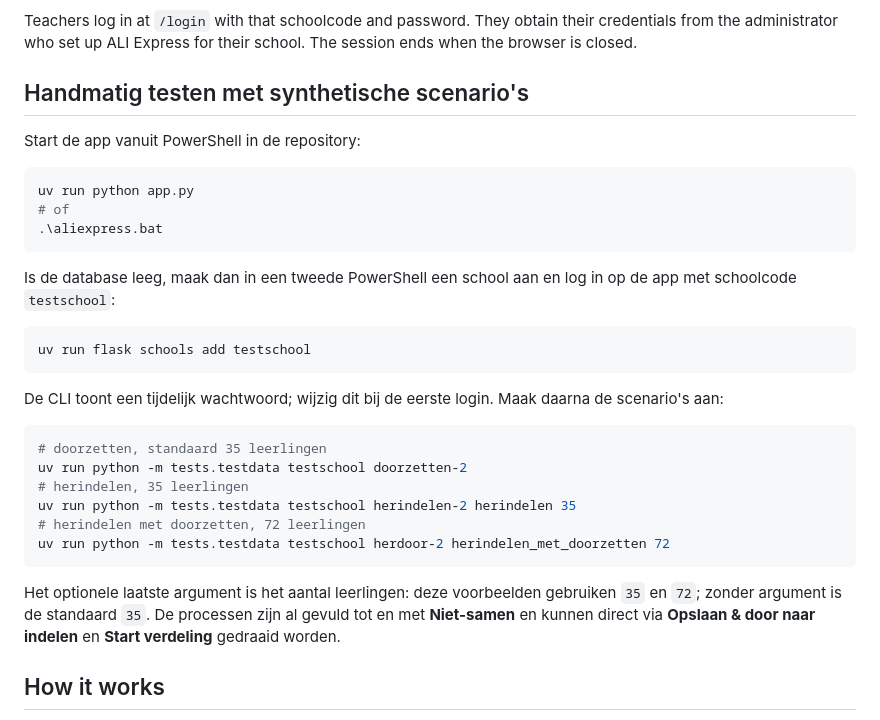
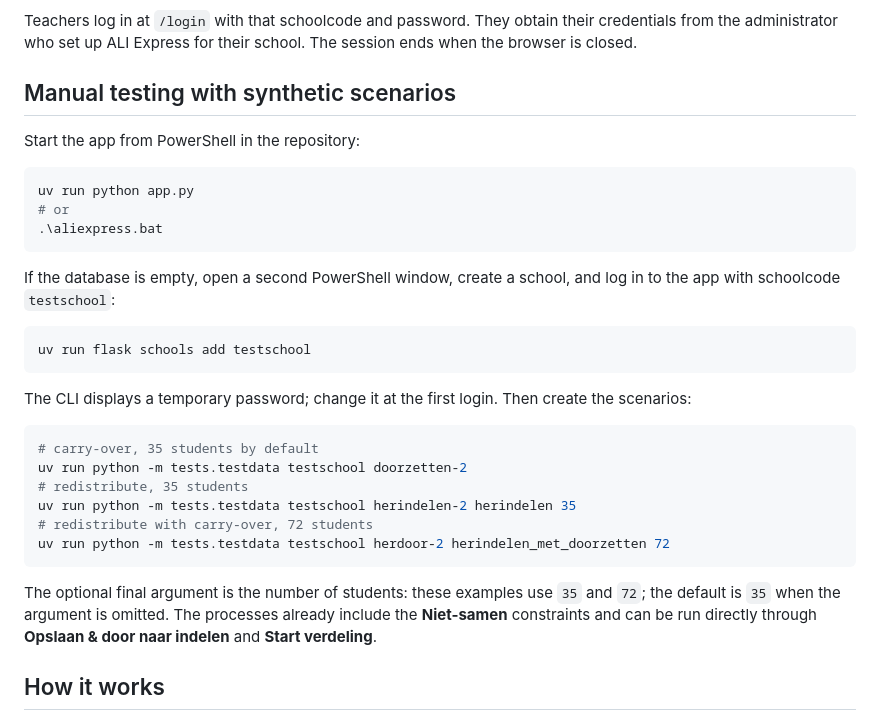
Before and after one commit to SjoerdCor/aliexpress, a Markdown page: README.MD, the part around one of its changes. Drawn GitHub-style.

````diff
--- a/README.MD
+++ b/README.MD
@@ -119,39 +152,38 @@ Teachers log in at `/login` with that schoolcode and password. They obtain their
 from the administrator who set up ALI Express for their school. The session ends when the
 browser is closed.
 
-## Handmatig testen met synthetische scenario's
+## Manual testing with synthetic scenarios
 
-Start de app vanuit PowerShell in de repository:
+Start the app from PowerShell in the repository:
 
 ```powershell
 uv run python app.py
-# of
+# or
 .\aliexpress.bat
 ```
 
-Is de database leeg, maak dan in een tweede PowerShell een school aan en log in op de app met
-schoolcode `testschool`:
+If the database is empty, open a second PowerShell window, create a school, and log in to the app
+with schoolcode `testschool`:
 
 ```powershell
 uv run flask schools add testschool
 ```
 
-De CLI toont een tijdelijk wachtwoord; wijzig dit bij de eerste login. Maak daarna de
-scenario's aan:
+The CLI displays a temporary password; change it at the first login. Then create the scenarios:
 
 ```powershell
-# doorzetten, standaard 35 leerlingen
+# carry-over, 35 students by default
 uv run python -m tests.testdata testschool doorzetten-2
-# herindelen, 35 leerlingen
+# redistribute, 35 students
 uv run python -m tests.testdata testschool herindelen-2 herindelen 35
-# herindelen met doorzetten, 72 leerlingen
+# redistribute with carry-over, 72 students
 uv run python -m tests.testdata testschool herdoor-2 herindelen_met_doorzetten 72
 ```
 
-Het optionele laatste argument is het aantal leerlingen: deze voorbeelden gebruiken `35` en
-`72`; zonder argument is de standaard `35`. De processen zijn al gevuld tot en met
-**Niet-samen** en kunnen direct via **Opslaan & door naar indelen** en **Start verdeling**
-gedraaid worden.
+The optional final argument is the number of students: these examples use `35` and `72`; the
+default is `35` when the argument is omitted. The processes already include the **Niet-samen**
+constraints and can be run directly through **Opslaan & door naar indelen** and
+**Start verdeling**.
 
 ## How it works
 
````
Also changed, not shown: other parts of README.MD (+46 -13 lines).
